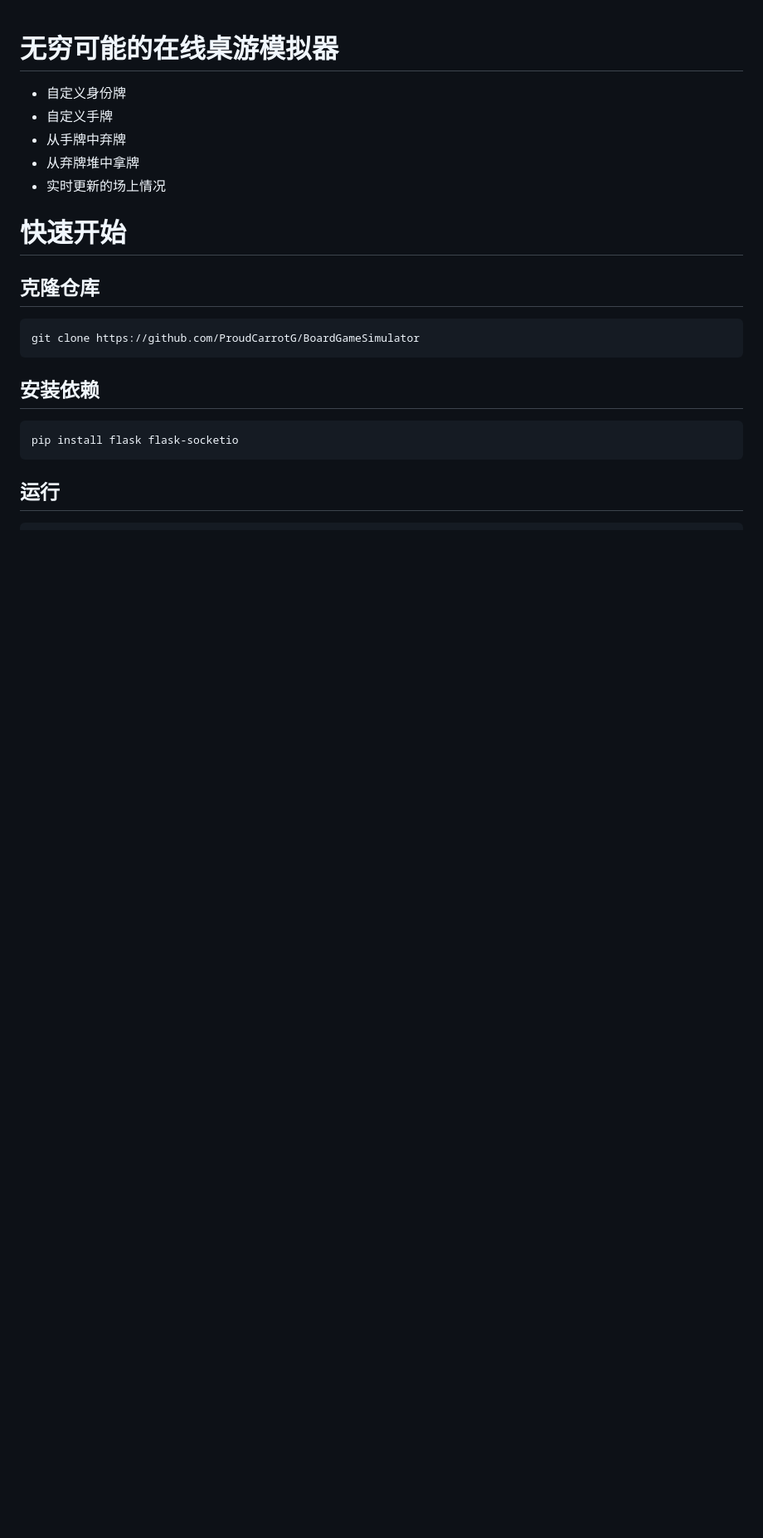
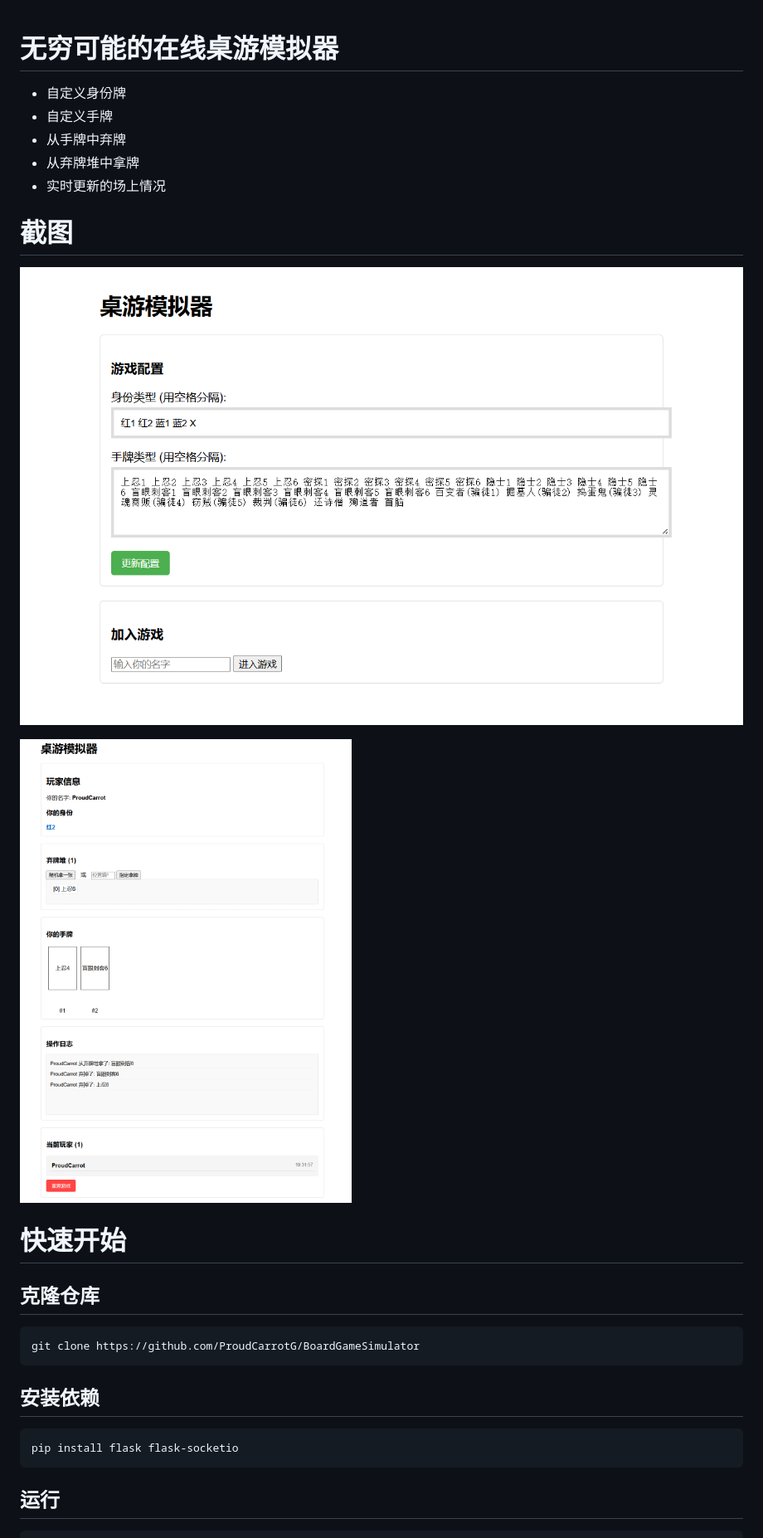
Before and after one commit to ProudCarrotG/BoardGameSimulator, a Markdown page: README.md, the part around the change. Shown: that part at 83% size. GitHub-like rendering; pictures changed too: img/开始界面截图.png (added), img/游戏截图.png (added); blank space fills up the shorter version.

Commit message:
docs(README): 添加游戏截图
- 在 README.md 中添加了开始界面和游戏界面的截图
- 新增截图展示了游戏的实际效果和操作界面

```diff
--- a/README.md
+++ b/README.md
@@ -5,6 +5,11 @@
 - 从手牌中弃牌
 - 从弃牌堆中拿牌
 - 实时更新的场上情况
+
+# 截图
+![开始界面](/img/开始界面截图.png)
+
+![游戏截图](/img/游戏截图.png)
 
 # 快速开始
 
```
